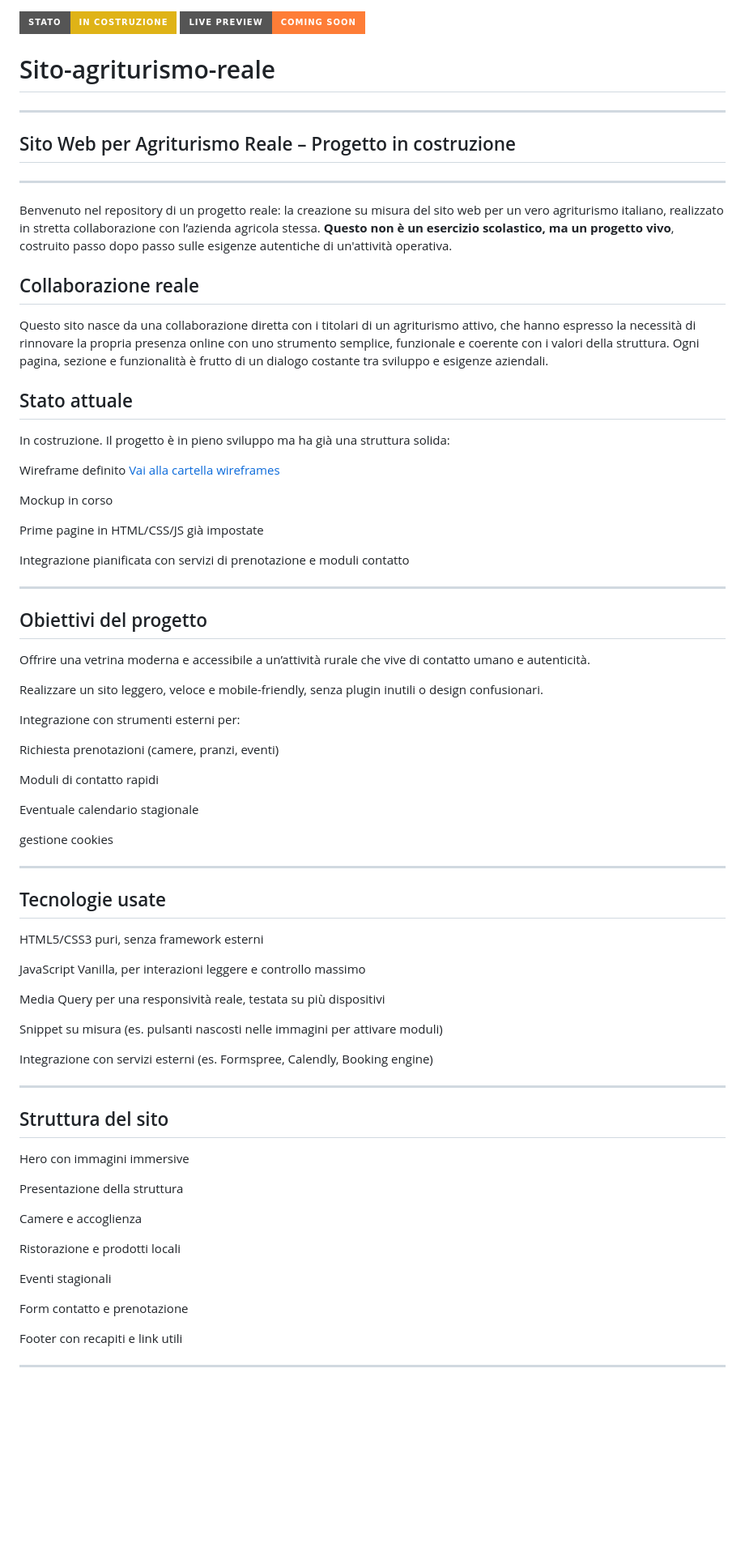
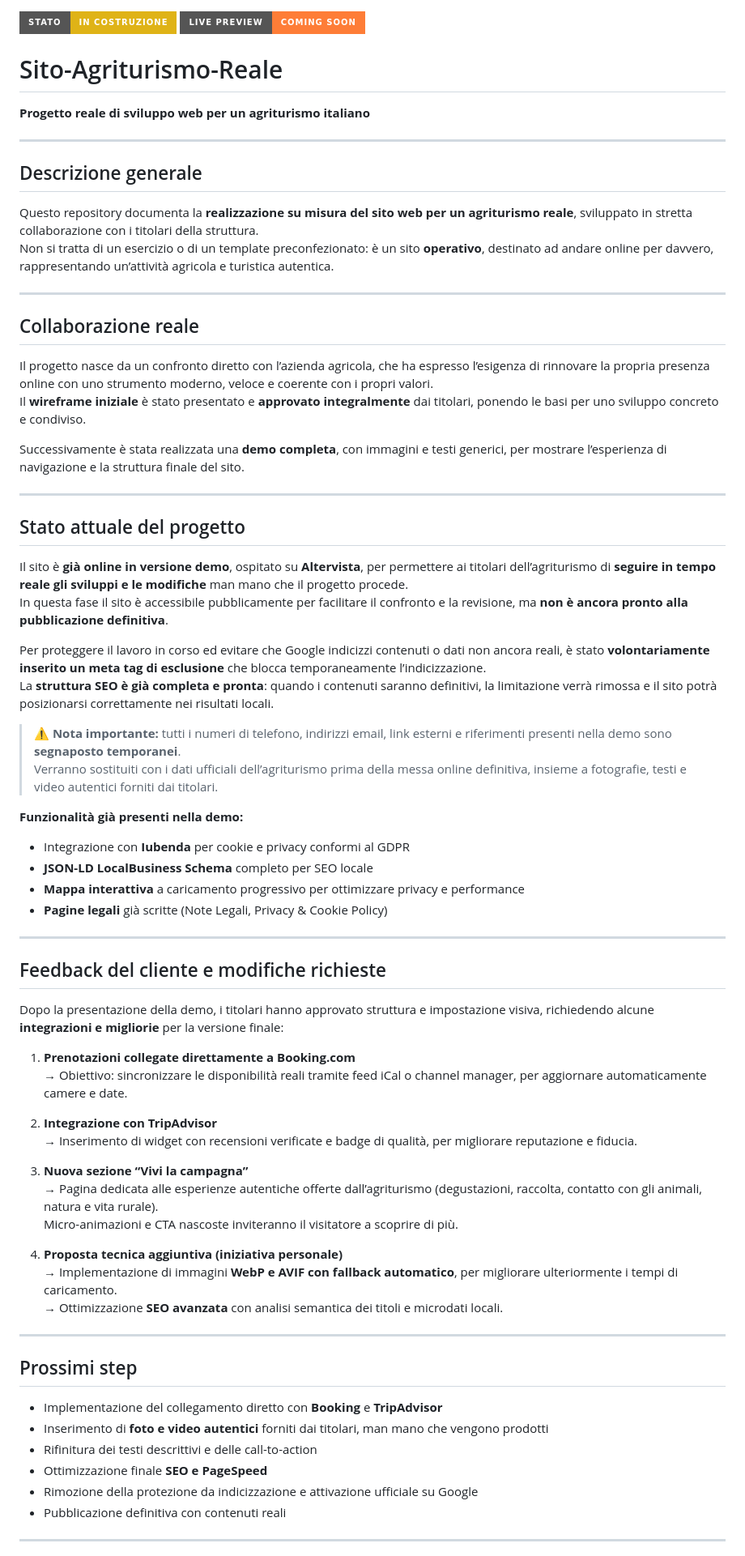
Before and after one commit to simonesugliano/sito-agriturismo-reale, a Markdown page: README.md, the part around one of its changes. Shown at 81% size. Rendered like a GitHub page; badges without logos; blank space fills up the shorter version.

```diff
--- a/README.md
+++ b/README.md
@@ -2,86 +2,74 @@
 [![Live Preview – Coming Soon](https://img.shields.io/badge/Live_Preview-Coming_Soon-orange?style=for-the-badge)](#)
 
 
-# Sito-agriturismo-reale
+# Sito-Agriturismo-Reale
+**Progetto reale di sviluppo web per un agriturismo italiano**
 
 ---
 
+## Descrizione generale
 
-
-## Sito Web per Agriturismo Reale – Progetto in costruzione
+Questo repository documenta la **realizzazione su misura del sito web per un agriturismo reale**, sviluppato in stretta collaborazione con i titolari della struttura.
+Non si tratta di un esercizio o di un template preconfezionato: è un sito **operativo**, destinato ad andare online per davvero, rappresentando un’attività agricola e turistica autentica.
 
 ---
 
-Benvenuto nel repository di un progetto reale: la creazione su misura del sito web per un vero agriturismo italiano, realizzato in stretta collaborazione con l’azienda agricola stessa. **Questo non è un esercizio scolastico, ma un progetto vivo**, costruito passo dopo passo sulle esigenze autentiche di un'attività operativa.
-
 ## Collaborazione reale
 
-Questo sito nasce da una collaborazione diretta con i titolari di un agriturismo attivo, che hanno espresso la necessità di rinnovare la propria presenza online con uno strumento semplice, funzionale e coerente con i valori della struttura.
-Ogni pagina, sezione e funzionalità è frutto di un dialogo costante tra sviluppo e esigenze aziendali.
+Il progetto nasce da un confronto diretto con l’azienda agricola, che ha espresso l’esigenza di rinnovare la propria presenza online con uno strumento moderno, veloce e coerente con i propri valori.
+Il **wireframe iniziale** è stato presentato e **approvato integralmente** dai titolari, ponendo le basi per uno sviluppo concreto e condiviso.
 
-## Stato attuale
-
-In costruzione. Il progetto è in pieno sviluppo ma ha già una struttura solida:
-
-Wireframe definito
-[Vai alla cartella wireframes](./wireframes)
-
-
-Mockup in corso
-
-Prime pagine in HTML/CSS/JS già impostate
-
-Integrazione pianificata con servizi di prenotazione e moduli contatto
+Successivamente è stata realizzata una **demo completa**, con immagini e testi generici, per mostrare l’esperienza di navigazione e la struttura finale del sito.
 
 ---
 
-## Obiettivi del progetto
+## Stato attuale del progetto
 
-Offrire una vetrina moderna e accessibile a un’attività rurale che vive di contatto umano e autenticità.
+Il sito è **già online in versione demo**, ospitato su **Altervista**, per permettere ai titolari dell’agriturismo di **seguire in tempo reale gli sviluppi e le modifiche** man mano che il progetto procede.
+In questa fase il sito è accessibile pubblicamente per facilitare il confronto e la revisione, ma **non è ancora pronto alla pubblicazione definitiva**.
 
-Realizzare un sito leggero, veloce e mobile-friendly, senza plugin inutili o design confusionari.
+Per proteggere il lavoro in corso ed evitare che Google indicizzi contenuti o dati non ancora reali, è stato **volontariamente inserito un meta tag di esclusione** che blocca temporaneamente l’indicizzazione.
+La **struttura SEO è già completa e pronta**: quando i contenuti saranno definitivi, la limitazione verrà rimossa e il sito potrà posizionarsi correttamente nei risultati locali.
 
-Integrazione con strumenti esterni per:
+> ⚠️ **Nota importante:** tutti i numeri di telefono, indirizzi email, link esterni e riferimenti presenti nella demo sono **segnaposto temporanei**.
+> Verranno sostituiti con i dati ufficiali dell’agriturismo prima della messa online definitiva, insieme a fotografie, testi e video autentici forniti dai titolari.
 
-Richiesta prenotazioni (camere, pranzi, eventi)
-
-Moduli di contatto rapidi
-
-Eventuale calendario stagionale
-
-gestione cookies
+**Funzionalità già presenti nella demo:**
+- Integrazione con **Iubenda** per cookie e privacy conformi al GDPR
+- **JSON-LD LocalBusiness Schema** completo per SEO locale
+- **Mappa interattiva** a caricamento progressivo per ottimizzare privacy e performance
+- **Pagine legali** già scritte (Note Legali, Privacy & Cookie Policy)
 
 ---
 
-## Tecnologie usate
+## Feedback del cliente e modifiche richieste
 
-HTML5/CSS3 puri, senza framework esterni
+Dopo la presentazione della demo, i titolari hanno approvato struttura e impostazione visiva, richiedendo alcune **integrazioni e migliorie** per la versione finale:
 
-JavaScript Vanilla, per interazioni leggere e controllo massimo
+1. **Prenotazioni collegate direttamente a Booking.com**
+   → Obiettivo: sincronizzare le disponibilità reali tramite feed iCal o channel manager, per aggiornare automaticamente camere e date.
 
-Media Query per una responsività reale, testata su più dispositivi
+2. **Integrazione con TripAdvisor**
+   → Inserimento di widget con recensioni verificate e badge di qualità, per migliorare reputazione e fiducia.
 
-Snippet su misura (es. pulsanti nascosti nelle immagini per attivare moduli)
+3. **Nuova sezione “Vivi la campagna”**
+   → Pagina dedicata alle esperienze autentiche offerte dall’agriturismo (degustazioni, raccolta, contatto con gli animali, natura e vita rurale).
+   Micro-animazioni e CTA nascoste inviteranno il visitatore a scoprire di più.
 
-Integrazione con servizi esterni (es. Formspree, Calendly, Booking engine)
+4. **Proposta tecnica aggiuntiva (iniziativa personale)**
+   → Implementazione di immagini **WebP e AVIF con fallback automatico**, per migliorare ulteriormente i tempi di caricamento.
+   → Ottimizzazione **SEO avanzata** con analisi semantica dei titoli e microdati locali.
 
 ---
 
-## Struttura del sito
+## Prossimi step
 
-Hero con immagini immersive
-
-Presentazione della struttura
-
-Camere e accoglienza
-
-Ristorazione e prodotti locali
-
-Eventi stagionali
-
-Form contatto e prenotazione
-
-Footer con recapiti e link utili
+- Implementazione del collegamento diretto con **Booking** e **TripAdvisor**
+- Inserimento di **foto e video autentici** forniti dai titolari, man mano che vengono prodotti
+- Rifinitura dei testi descrittivi e delle call-to-action
+- Ottimizzazione finale **SEO e PageSpeed**
+- Rimozione della protezione da indicizzazione e attivazione ufficiale su Google
+- Pubblicazione definitiva con contenuti reali
 
 ---
 
```
Also changed, not shown: other parts of README.md (+25 -23 lines).
